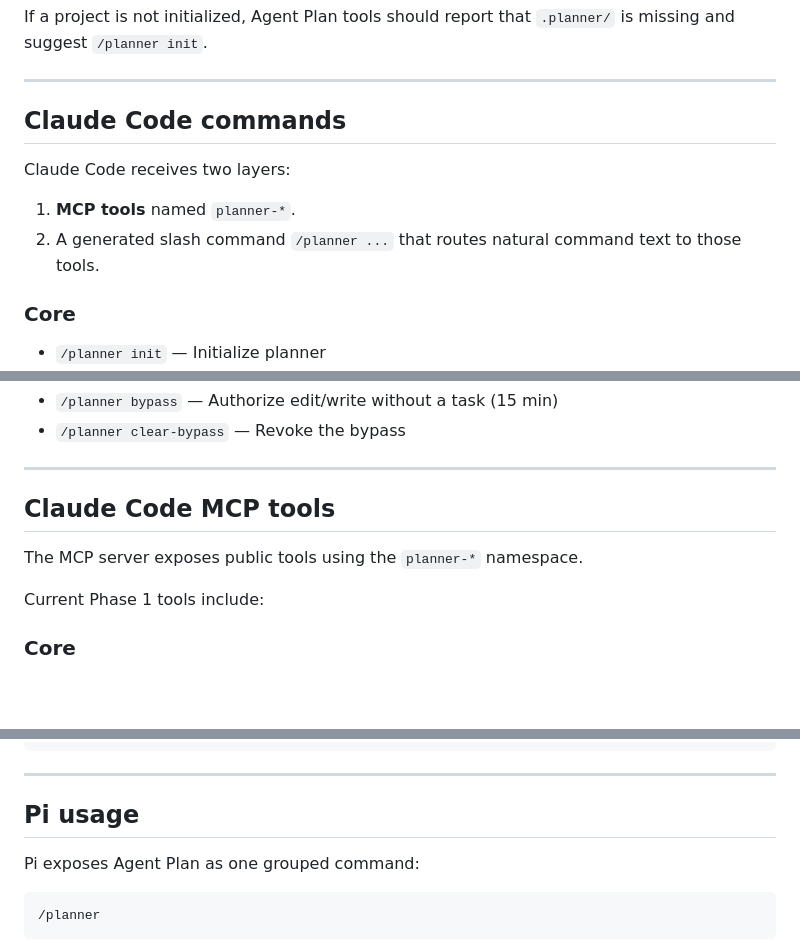
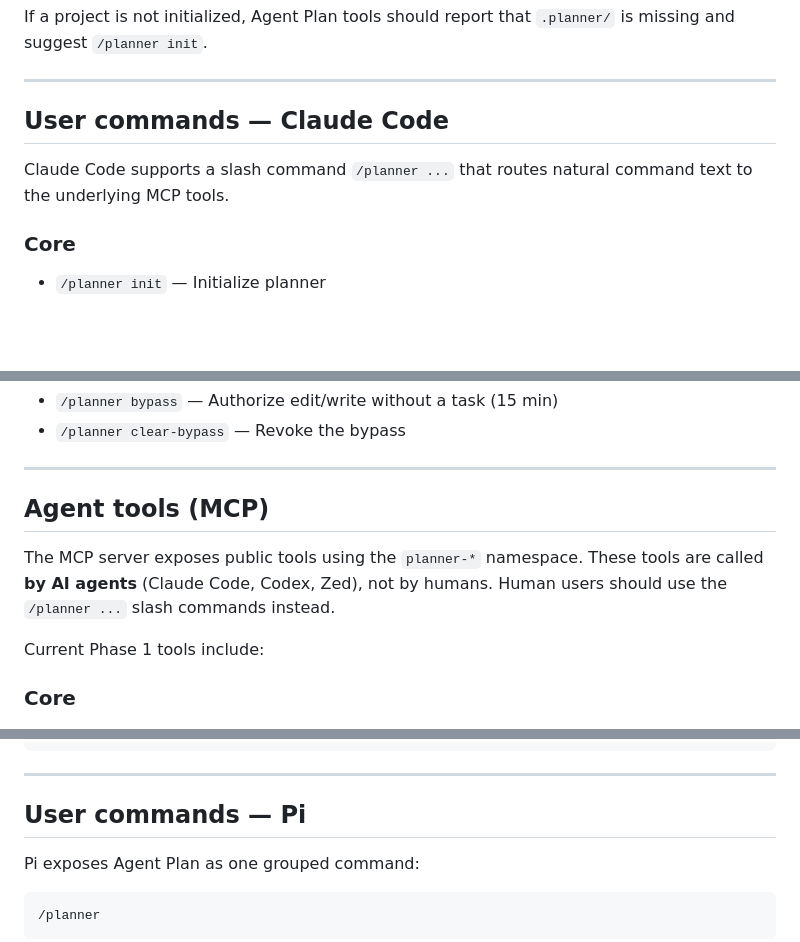
Before and after one commit to ovidius72/agent-planner, a Markdown page: README.md, 3 parts joined by grey strips. Drawn GitHub-style; blank space fills up the shorter version.

Commit message:
docs: separate user commands from agent tools in README
Three parallel sections with clear, distinct labels:
- 'User commands — Pi': what humans type in Pi (/planner ...)
- 'User commands — Claude Code': what humans type in Claude Code (/planner ...)
- 'Agent tools (MCP)': what AI agents call (planner-* MCP tools)

Agent tools section explicitly says 'called by AI agents, not by humans'.

pnpm check + pnpm build green.

```diff
--- a/README.md
+++ b/README.md
@@ -125,12 +125,9 @@ If a project is not initialized, Agent Plan tools should report that `.planner/`
 
 ---
 
-## Claude Code commands
+## User commands — Claude Code
 
-Claude Code receives two layers:
-
-1. **MCP tools** named `planner-*`.
-2. A generated slash command `/planner ...` that routes natural command text to those tools.
+Claude Code supports a slash command `/planner ...` that routes natural command text to the underlying MCP tools.
 
 ### Core
 
@@ -191,9 +188,9 @@ Claude Code receives two layers:
 
 ---
 
-## Claude Code MCP tools
+## Agent tools (MCP)
 
-The MCP server exposes public tools using the `planner-*` namespace.
+The MCP server exposes public tools using the `planner-*` namespace. These tools are called **by AI agents** (Claude Code, Codex, Zed), not by humans. Human users should use the `/planner ...` slash commands instead.
 
 Current Phase 1 tools include:
 
@@ -393,7 +390,7 @@ Useful options:
 
 ---
 
-## Pi usage
+## User commands — Pi
 
 Pi exposes Agent Plan as one grouped command:
 
```
